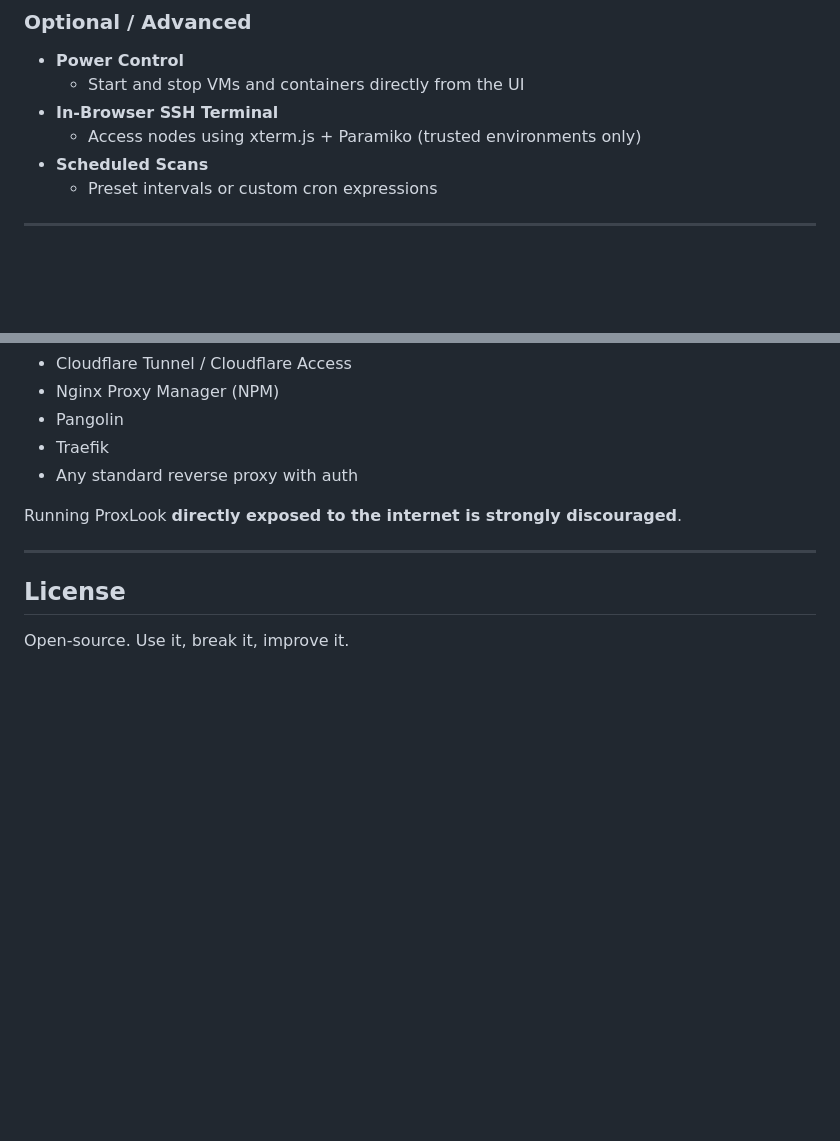
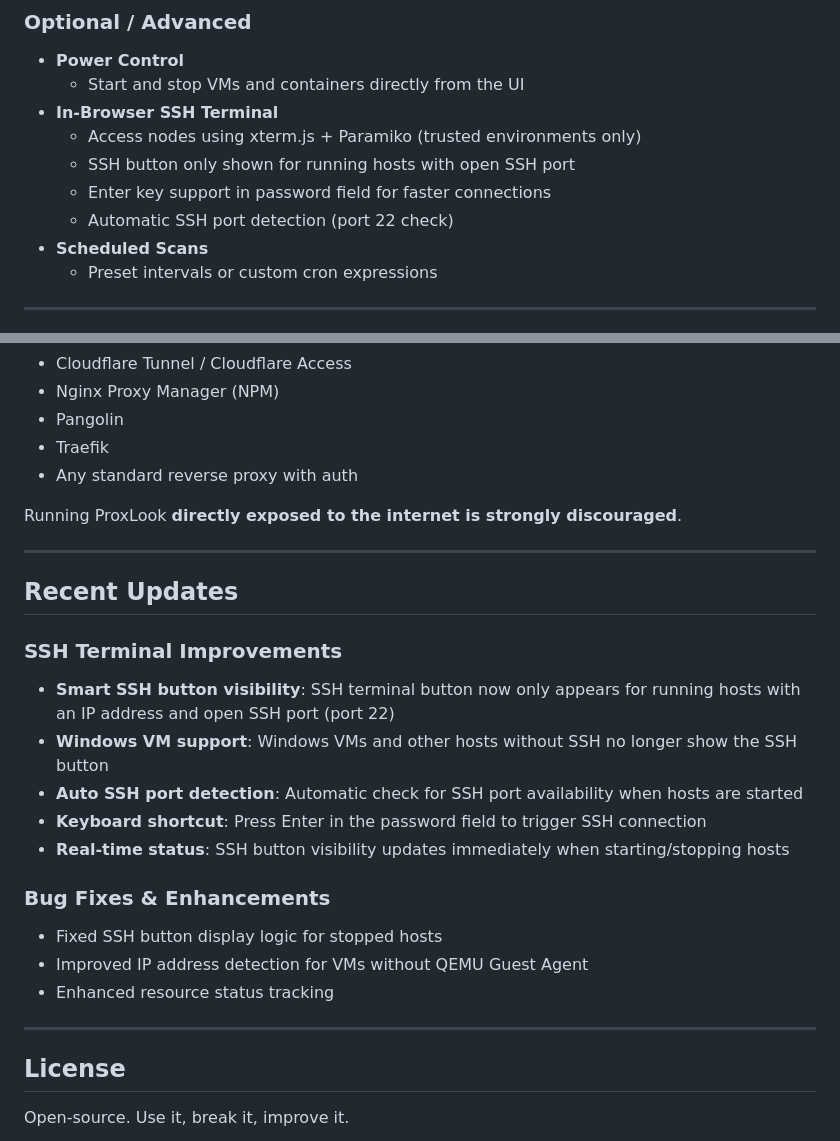
Before and after one commit to abeggi/ProxLook, a Markdown page: README.md, 2 parts joined by grey strips. GitHub-like rendering; blank space fills up the shorter version.

Commit message:
docs: Update README with new SSH terminal features

```diff
--- a/README.md
+++ b/README.md
@@ -44,6 +44,9 @@ ProxLook focuses on:
   - Start and stop VMs and containers directly from the UI
 - **In‑Browser SSH Terminal**
   - Access nodes using xterm.js + Paramiko (trusted environments only)
+  - SSH button only shown for running hosts with open SSH port
+  - Enter key support in password field for faster connections
+  - Automatic SSH port detection (port 22 check)
 - **Scheduled Scans**
   - Preset intervals or custom cron expressions
 
@@ -354,6 +357,22 @@ Running ProxLook **directly exposed to the internet is strongly discouraged**.
 
 ---
 
+## Recent Updates
+
+### SSH Terminal Improvements
+- **Smart SSH button visibility**: SSH terminal button now only appears for running hosts with an IP address and open SSH port (port 22)
+- **Windows VM support**: Windows VMs and other hosts without SSH no longer show the SSH button
+- **Auto SSH port detection**: Automatic check for SSH port availability when hosts are started
+- **Keyboard shortcut**: Press Enter in the password field to trigger SSH connection
+- **Real-time status**: SSH button visibility updates immediately when starting/stopping hosts
+
+### Bug Fixes & Enhancements
+- Fixed SSH button display logic for stopped hosts
+- Improved IP address detection for VMs without QEMU Guest Agent
+- Enhanced resource status tracking
+
+---
+
 ## License
 
 Open‑source.
```
